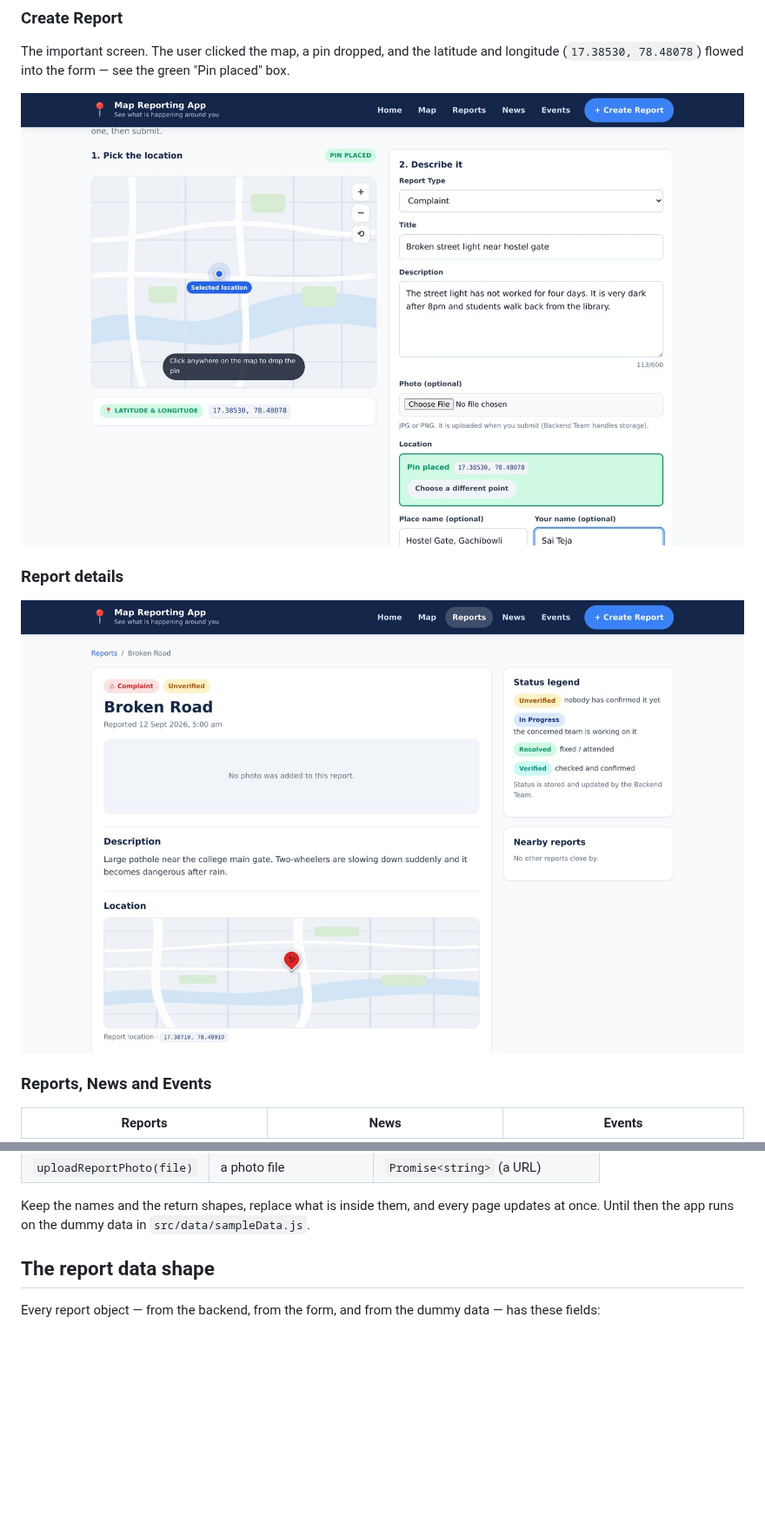
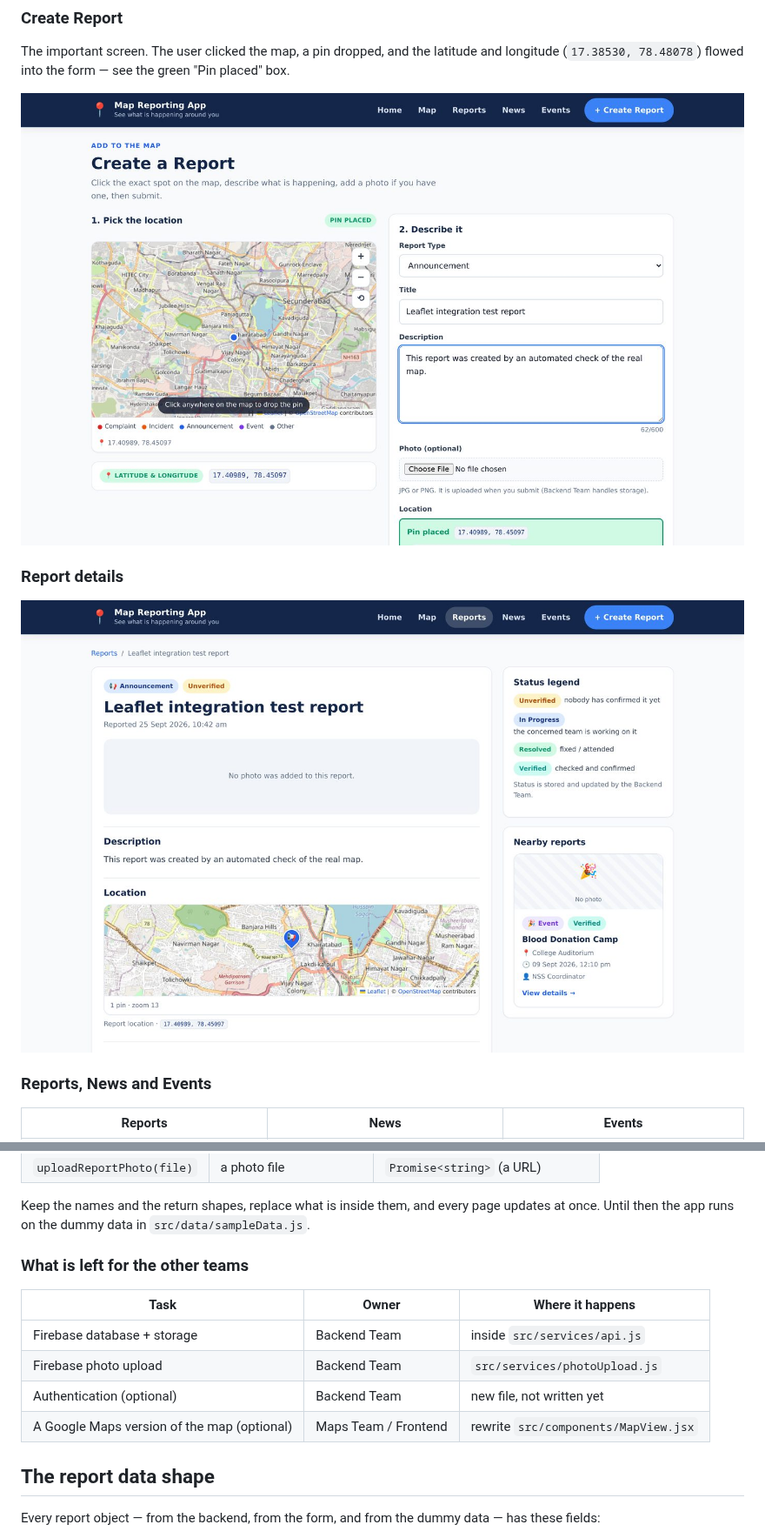
Before and after one commit to lokeshhhh3/map-reporting-app, a Markdown page: README.md, 2 parts joined by grey strips. Shown at 87% size. Rendered like a GitHub page; pictures changed too: docs/screenshots/create-report.jpg, docs/screenshots/report-details.jpg; blank space fills up the shorter version.

```diff
--- a/README.md
+++ b/README.md
@@ -213,6 +213,15 @@ No page or component imports Firebase. Every screen goes through six functions i
 | `uploadReportPhoto(file)` | a photo file | `Promise<string>` (a URL) |
 
 Keep the names and the return shapes, replace what is inside them, and every page updates at once. Until then the app runs on the dummy data in `src/data/sampleData.js`.
+
+### What is left for the other teams
+
+| Task | Owner | Where it happens |
+|---|---|---|
+| Firebase database + storage | Backend Team | inside `src/services/api.js` |
+| Firebase photo upload | Backend Team | `src/services/photoUpload.js` |
+| Authentication (optional) | Backend Team | new file, not written yet |
+| A Google Maps version of the map (optional) | Maps Team / Frontend | rewrite `src/components/MapView.jsx` |
 
 ## The report data shape
 
```
Also changed, not shown: other parts of README.md (+36 -28 lines), docs/screenshots/home.jpg, docs/screenshots/map.jpg, docs/screenshots/mobile-map.jpg (added), 5 other files.
